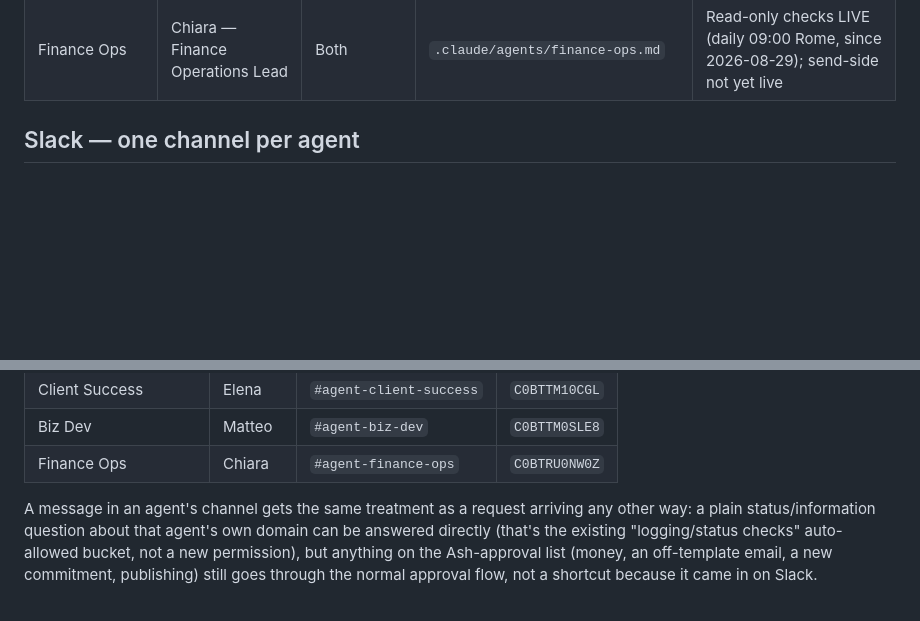
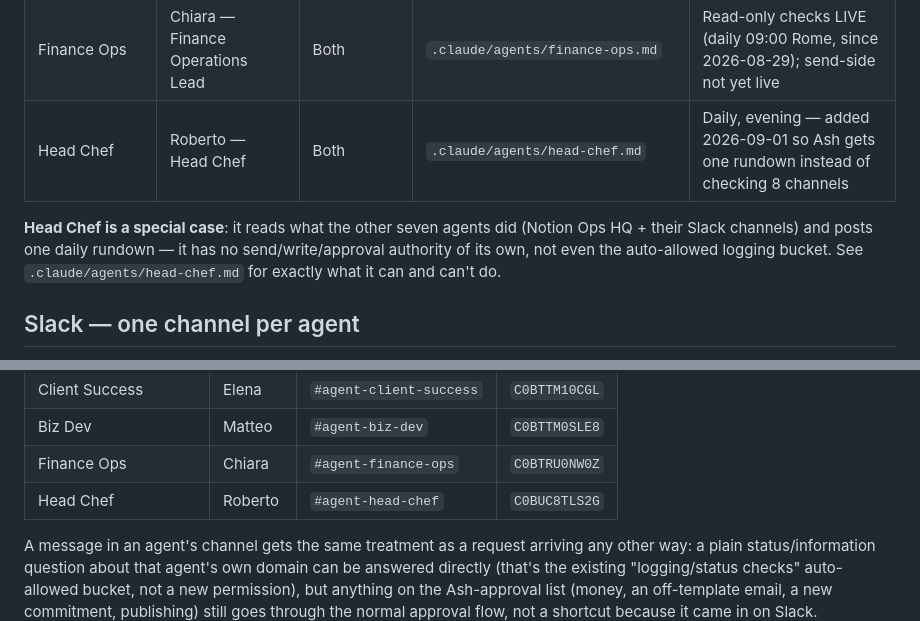
Before and after one commit to PREDINE-BistroBook/claude, a Markdown page: CLAUDE.md, 2 parts joined by grey strips. Rendered like a GitHub page; blank space fills up the shorter version.

```diff
--- a/CLAUDE.md
+++ b/CLAUDE.md
@@ -35,6 +35,9 @@ Each agent has a name and job title (added 2026-09-01, so Ash can tell them apar
 | Client Success | Elena — Client Success Manager | Locali & Ordinazioni | `.claude/agents/client-success.md` | Not yet live — see status below |
 | Biz Dev | Matteo — Business Development Lead | Locali & Ordinazioni | `.claude/agents/biz-dev.md` | LIVE for research/staging since 2026-08-30 — sending still blocked, see agent file |
 | Finance Ops | Chiara — Finance Operations Lead | Both | `.claude/agents/finance-ops.md` | Read-only checks LIVE (daily 09:00 Rome, since 2026-08-29); send-side not yet live |
+| Head Chef | Roberto — Head Chef | Both | `.claude/agents/head-chef.md` | Daily, evening — added 2026-09-01 so Ash gets one rundown instead of checking 8 channels |
+
+**Head Chef is a special case**: it reads what the other seven agents did (Notion Ops HQ + their Slack channels) and posts one daily rundown — it has no send/write/approval authority of its own, not even the auto-allowed logging bucket. See `.claude/agents/head-chef.md` for exactly what it can and can't do.
 
 ## Slack — one channel per agent
 
@@ -50,6 +53,7 @@ Ash asked (2026-08-30) to talk to each agent individually rather than through on
 | Client Success | Elena | `#agent-client-success` | `C0BTTM10CGL` |
 | Biz Dev | Matteo | `#agent-biz-dev` | `C0BTTM0SLE8` |
 | Finance Ops | Chiara | `#agent-finance-ops` | `C0BTRU0NW0Z` |
+| Head Chef | Roberto | `#agent-head-chef` | `C0BUC8TLS2G` |
 
 A message in an agent's channel gets the same treatment as a request arriving any other way: a plain status/information question about that agent's own domain can be answered directly (that's the existing "logging/status checks" auto-allowed bucket, not a new permission), but anything on the Ash-approval list (money, an off-template email, a new commitment, publishing) still goes through the normal approval flow, not a shortcut because it came in on Slack.
 
```
Also changed, not shown: .claude/agents/head-chef.md (added, +54 -0 lines).
